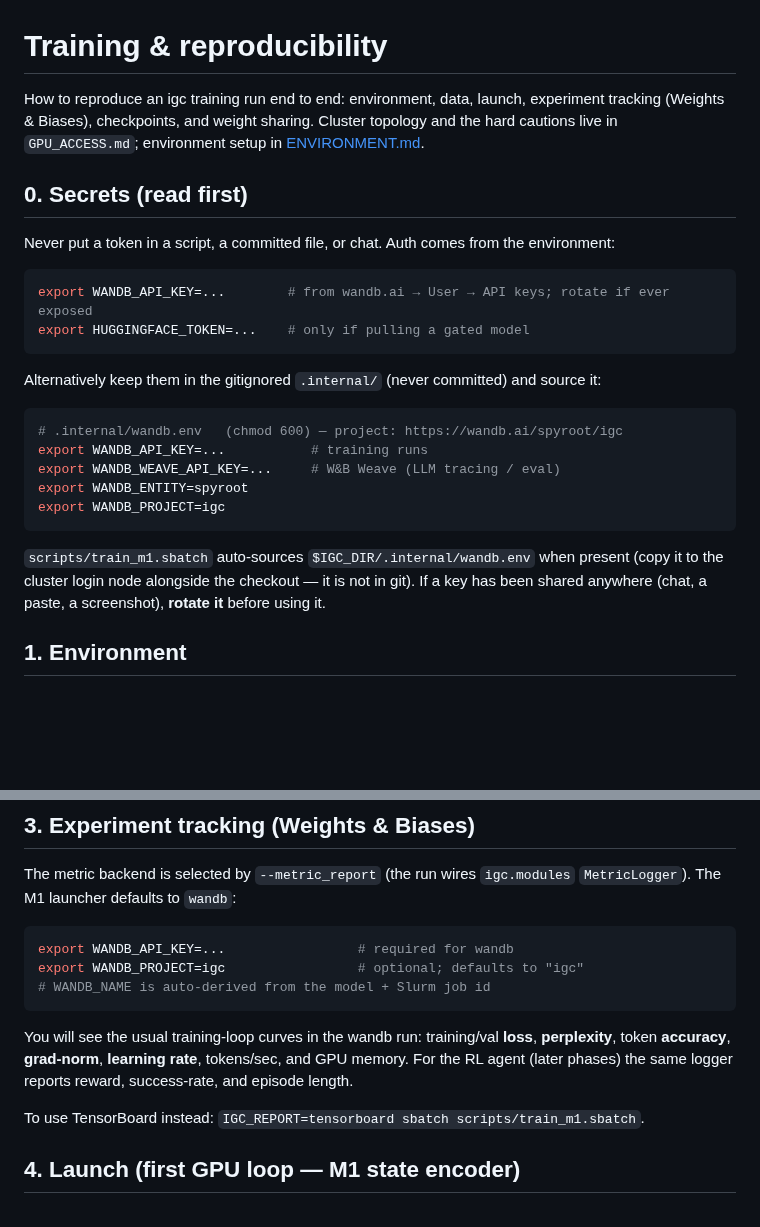
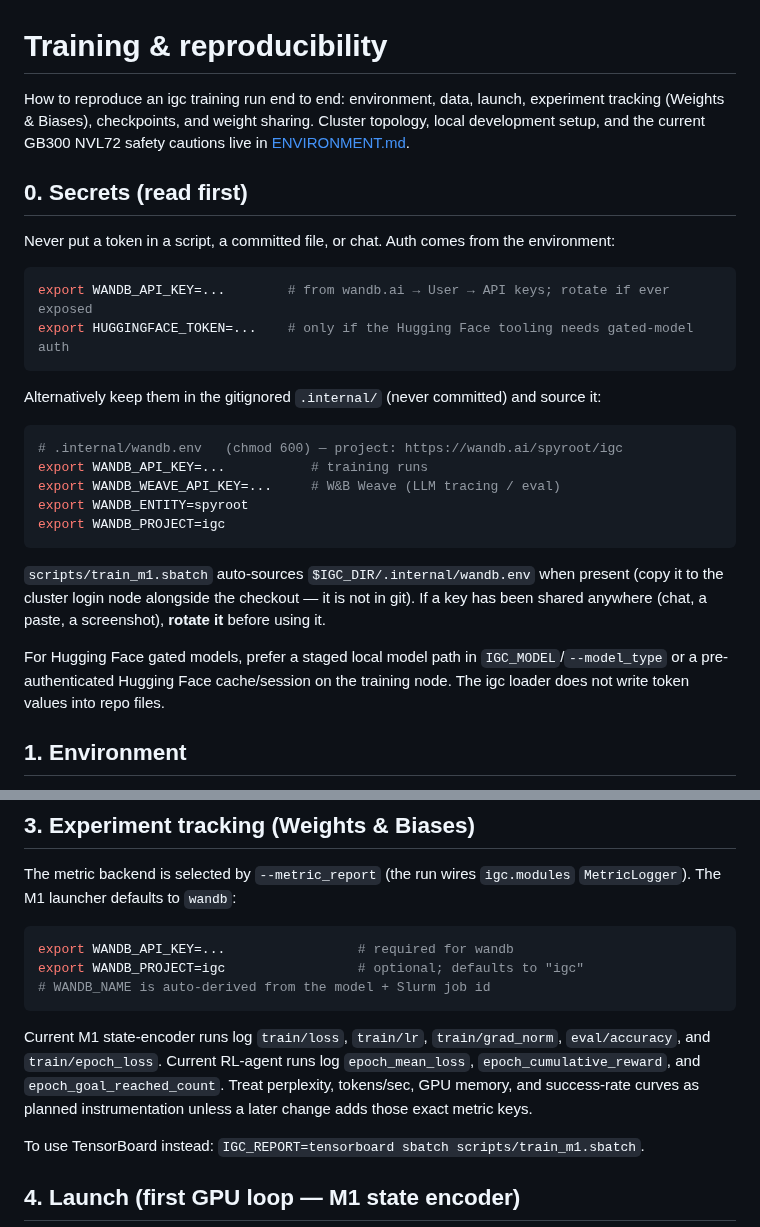
Before and after one commit to spyroot/igc, a Markdown page: docs/TRAINING.md, 2 parts joined by grey strips. GitHub-like rendering; blank space fills up the shorter version.

````diff
--- a/docs/TRAINING.md
+++ b/docs/TRAINING.md
@@ -1,8 +1,9 @@
 # Training & reproducibility
 
 How to reproduce an igc training run end to end: environment, data, launch, experiment
-tracking (Weights & Biases), checkpoints, and weight sharing. Cluster topology and the
-hard cautions live in `GPU_ACCESS.md`; environment setup in [ENVIRONMENT.md](ENVIRONMENT.md).
+tracking (Weights & Biases), checkpoints, and weight sharing. Cluster topology, local
+development setup, and the current GB300 NVL72 safety cautions live in
+[ENVIRONMENT.md](ENVIRONMENT.md).
 
 ## 0. Secrets (read first)
 
@@ -10,7 +11,7 @@ Never put a token in a script, a committed file, or chat. Auth comes from the en
 
 ```bash
 export WANDB_API_KEY=...        # from wandb.ai → User → API keys; rotate if ever exposed
-export HUGGINGFACE_TOKEN=...    # only if pulling a gated model
+export HUGGINGFACE_TOKEN=...    # only if the Hugging Face tooling needs gated-model auth
 ```
 
 Alternatively keep them in the gitignored `.internal/` (never committed) and source it:
@@ -26,6 +27,10 @@ export WANDB_PROJECT=igc
 `scripts/train_m1.sbatch` auto-sources `$IGC_DIR/.internal/wandb.env` when present (copy it to the
 cluster login node alongside the checkout — it is not in git). If a key has been shared anywhere
 (chat, a paste, a screenshot), **rotate it** before using it.
+
+For Hugging Face gated models, prefer a staged local model path in `IGC_MODEL`/`--model_type` or a
+pre-authenticated Hugging Face cache/session on the training node. The igc loader does not write token
+values into repo files.
 
 ## 1. Environment
 
@@ -51,9 +56,10 @@ export WANDB_PROJECT=igc                 # optional; defaults to "igc"
 # WANDB_NAME is auto-derived from the model + Slurm job id
 ```
 
-You will see the usual training-loop curves in the wandb run: training/val **loss**, **perplexity**,
-token **accuracy**, **grad-norm**, **learning rate**, tokens/sec, and GPU memory. For the RL agent
-(later phases) the same logger reports reward, success-rate, and episode length.
+Current M1 state-encoder runs log `train/loss`, `train/lr`, `train/grad_norm`, `eval/accuracy`, and
+`train/epoch_loss`. Current RL-agent runs log `epoch_mean_loss`, `epoch_cumulative_reward`, and
+`epoch_goal_reached_count`. Treat perplexity, tokens/sec, GPU memory, and success-rate curves as
+planned instrumentation unless a later change adds those exact metric keys.
 
 To use TensorBoard instead: `IGC_REPORT=tensorboard sbatch scripts/train_m1.sbatch`.
 
````
Also changed, not shown: other parts of docs/TRAINING.md (+48 -5 lines).
